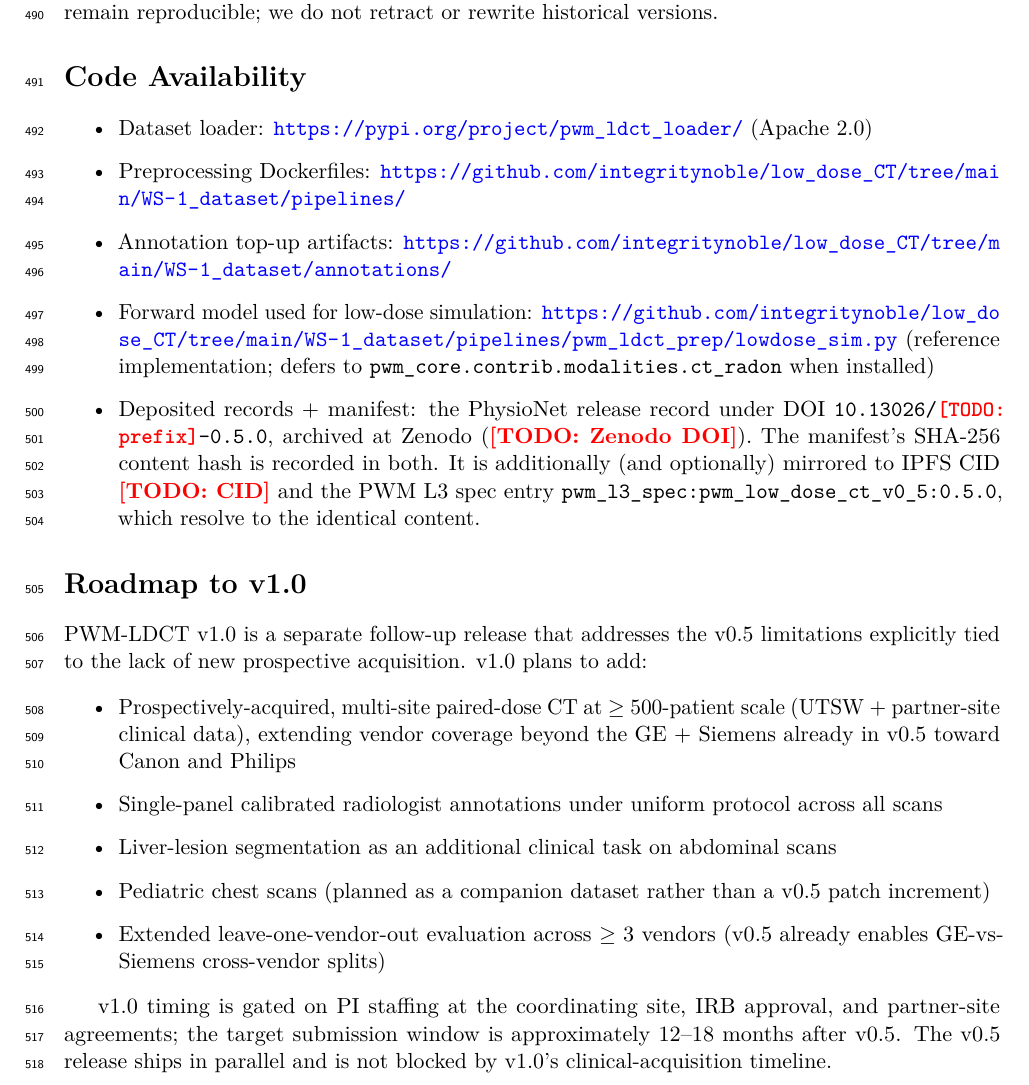
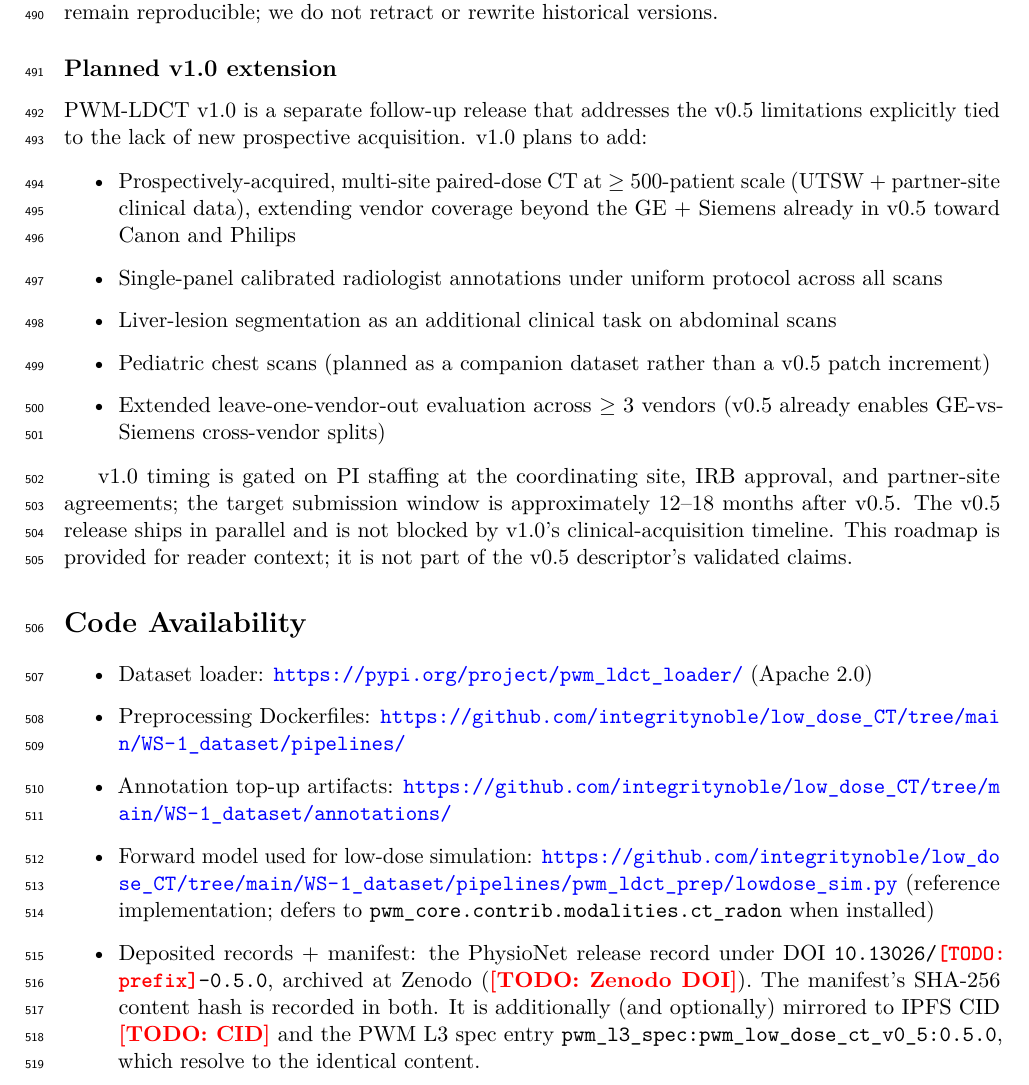
Before and after one commit to integritynoble/low_dose_CT, a LaTeX paper (WS-1_dataset/paper_draft/manuscript.tex): part of page 14 of 20, cut so that both start at the same text. Compiled offline with pdfLaTeX.

Commit message:
WS-1 paper (A2): conform to Scientific Data canonical section structure
SD Data Descriptors mandate exactly: Background & Summary / Methods / Data
Records / Technical Validation / Usage Notes / Code Availability, with no
Discussion/future-work section. The draft had two non-canonical top-level
sections:

- "Data versioning and persistent identifiers" (between Usage Notes and Code
  Availability) -> demoted to a Usage Notes subsection (content unchanged).
- "Roadmap to v1.0" (a future-work section AFTER Code Availability) -> moved
  before Code Availability and demoted to a "Planned v1.0 extension" subsection
  under Usage Notes, with a sentence clarifying it is not part of the validated
  claims. Code Availability is now the final numbered section.

Section list now matches the SD template exactly; \begin/\end still balanced.

Co-Authored-By: Claude Opus 4.8 (1M context) <noreply@anthropic.com>

```diff
--- a/WS-1_dataset/paper_draft/manuscript.tex
+++ b/WS-1_dataset/paper_draft/manuscript.tex
@@ -473,6 +473,21 @@ The release is deposited and cited through standard, journal-recognized channels
 The scientific identifier is the content hash itself; the deposit channels above are interchangeable retrieval paths for it, and the descriptor's reproducibility claims do not depend on any single one remaining available. Releases are versioned under a \texttt{MAJOR.MINOR.PATCH} scheme: \textbf{MAJOR} increments break schema compatibility (e.g., metadata field renamed, annotation format changed); \textbf{MINOR} increments add new sources or annotation tasks without breaking schema; \textbf{PATCH} increments correct errors (e.g., a scan flagged after PHI re-audit, an annotation correction). When v1.0 ships with prospective multi-vendor data, it is registered as a separate release rather than as a v0.5 patch because the dataset's scientific claims change qualitatively rather than incrementally.
 
 \paragraph{Errata, bug-reporting, and data-correction policy.} Errors discovered in a release (e.g., a missed PHI hit, a discordant annotation surviving QA, a Dockerfile reproducibility regression) are reported via GitHub issues at \url{https://github.com/integritynoble/low_dose_CT/issues} with the label \texttt{errata-v0.5}. Each report is triaged within 5 business days; verified errors are batched into a PATCH release that increments the version (e.g., \texttt{0.5.0 -> 0.5.1}), regenerates the content hash, and updates the deposited record and its mirrors. Erratum notes (what changed, why, which scans are affected) are published as Supplementary Material alongside each PATCH release, and a cumulative errata changelog is maintained at \texttt{ERRATA.md} in the repository. Subscribers to the release mailing list (sign-up at the PhysioNet listing) are notified of every PATCH release. Prior PATCH releases remain resolvable via their content hashes so that papers citing an earlier version remain reproducible; we do not retract or rewrite historical versions.
+
+%% =====================================================================
+\subsection*{Planned v1.0 extension}
+
+PWM-LDCT v1.0 is a separate follow-up release that addresses the v0.5 limitations explicitly tied to the lack of new prospective acquisition. v1.0 plans to add:
+
+\begin{itemize}
+    \item Prospectively-acquired, multi-site paired-dose CT at $\geq$ 500-patient scale (UTSW + partner-site clinical data), extending vendor coverage beyond the GE + Siemens already in v0.5 toward Canon and Philips
+    \item Single-panel calibrated radiologist annotations under uniform protocol across all scans
+    \item Liver-lesion segmentation as an additional clinical task on abdominal scans
+    \item Pediatric chest scans (planned as a companion dataset rather than a v0.5 patch increment)
+    \item Extended leave-one-vendor-out evaluation across $\geq$ 3 vendors (v0.5 already enables GE-vs-Siemens cross-vendor splits)
+\end{itemize}
+
+v1.0 timing is gated on PI staffing at the coordinating site, IRB approval, and partner-site agreements; the target submission window is approximately 12--18 months after v0.5. The v0.5 release ships in parallel and is not blocked by v1.0's clinical-acquisition timeline. This roadmap is provided for reader context; it is not part of the v0.5 descriptor's validated claims.
 
 %% =====================================================================
 \section*{Code Availability}
@@ -484,21 +499,6 @@ The scientific identifier is the content hash itself; the deposit channels above
     \item Forward model used for low-dose simulation: \url{https://github.com/integritynoble/low_dose_CT/tree/main/WS-1_dataset/pipelines/pwm_ldct_prep/lowdose_sim.py} (reference implementation; defers to \texttt{pwm\_core.contrib.modalities.ct\_radon} when installed)
     \item Deposited records + manifest: the PhysioNet release record under DOI \texttt{10.13026/\todo{prefix}-0.5.0}, archived at Zenodo (\todo{Zenodo DOI}). The manifest's SHA-256 content hash is recorded in both. It is additionally (and optionally) mirrored to IPFS CID \todo{CID} and the PWM L3 spec entry \texttt{pwm\_l3\_spec:pwm\_low\_dose\_ct\_v0\_5:0.5.0}, which resolve to the identical content.
 \end{itemize}
-
-%% =====================================================================
-\section*{Roadmap to v1.0}
-
-PWM-LDCT v1.0 is a separate follow-up release that addresses the v0.5 limitations explicitly tied to the lack of new prospective acquisition. v1.0 plans to add:
-
-\begin{itemize}
-    \item Prospectively-acquired, multi-site paired-dose CT at $\geq$ 500-patient scale (UTSW + partner-site clinical data), extending vendor coverage beyond the GE + Siemens already in v0.5 toward Canon and Philips
-    \item Single-panel calibrated radiologist annotations under uniform protocol across all scans
-    \item Liver-lesion segmentation as an additional clinical task on abdominal scans
-    \item Pediatric chest scans (planned as a companion dataset rather than a v0.5 patch increment)
-    \item Extended leave-one-vendor-out evaluation across $\geq$ 3 vendors (v0.5 already enables GE-vs-Siemens cross-vendor splits)
-\end{itemize}
-
-v1.0 timing is gated on PI staffing at the coordinating site, IRB approval, and partner-site agreements; the target submission window is approximately 12--18 months after v0.5. The v0.5 release ships in parallel and is not blocked by v1.0's clinical-acquisition timeline.
 
 %% =====================================================================
 \section*{Author contributions}
```
Also changed, not shown: WS-1_dataset/paper_draft/manuscript.tex (2 more changed lines).
